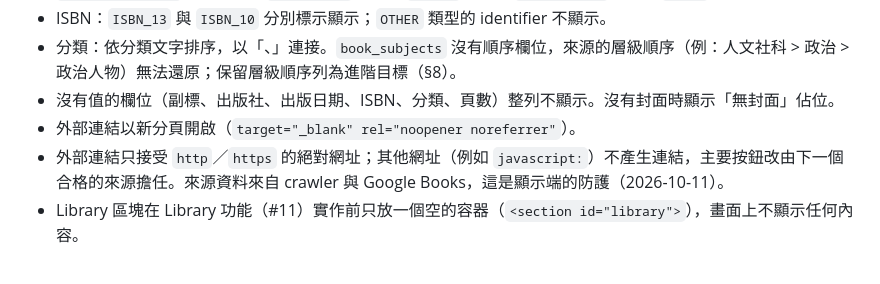
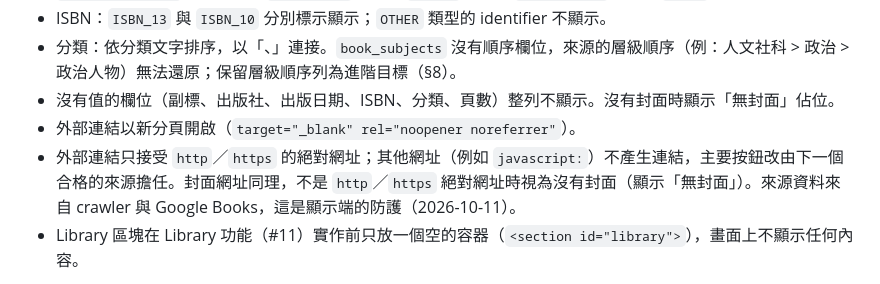
Before and after one commit to Arthur801/Book-Finder, a Markdown page: Docs/modules/book-catalog.md, the part around the change. GitHub-like rendering.

Commit message:
Treat non-http cover URLs on the Book detail page as missing in the spec
Co-Authored-By: Claude Opus 5.5 <noreply@anthropic.com>

```diff
--- a/Docs/modules/book-catalog.md
+++ b/Docs/modules/book-catalog.md
@@ -81,7 +81,7 @@ normalized 符合 ISBN-13（13 位數字）或 ISBN-10（9 位數字 + 數字或
 - 分類：依分類文字排序，以「、」連接。`book_subjects` 沒有順序欄位，來源的層級順序（例：人文社科 > 政治 > 政治人物）無法還原；保留層級順序列為進階目標（§8）。
 - 沒有值的欄位（副標、出版社、出版日期、ISBN、分類、頁數）整列不顯示。沒有封面時顯示「無封面」佔位。
 - 外部連結以新分頁開啟（`target="_blank" rel="noopener noreferrer"`）。
-- 外部連結只接受 `http`／`https` 的絕對網址；其他網址（例如 `javascript:`）不產生連結，主要按鈕改由下一個合格的來源擔任。來源資料來自 crawler 與 Google Books，這是顯示端的防護（2026-10-11）。
+- 外部連結只接受 `http`／`https` 的絕對網址；其他網址（例如 `javascript:`）不產生連結，主要按鈕改由下一個合格的來源擔任。封面網址同理，不是 `http`／`https` 絕對網址時視為沒有封面（顯示「無封面」）。來源資料來自 crawler 與 Google Books，這是顯示端的防護（2026-10-11）。
 - Library 區塊在 Library 功能（#11）實作前只放一個空的容器（`<section id="library">`），畫面上不顯示任何內容。
 
 **不顯示 description 與 table of contents**（BOOK-05）：兩者只保存於資料庫供 Recommendation 讀取。Book 詳細頁的 view model 與任何 JSON 回應都不得包含這兩個欄位，避免日後誤顯示；書籍的完整介紹由來源網站提供。封面直接引用來源的 `thumbnail_url`，不轉存。
```
